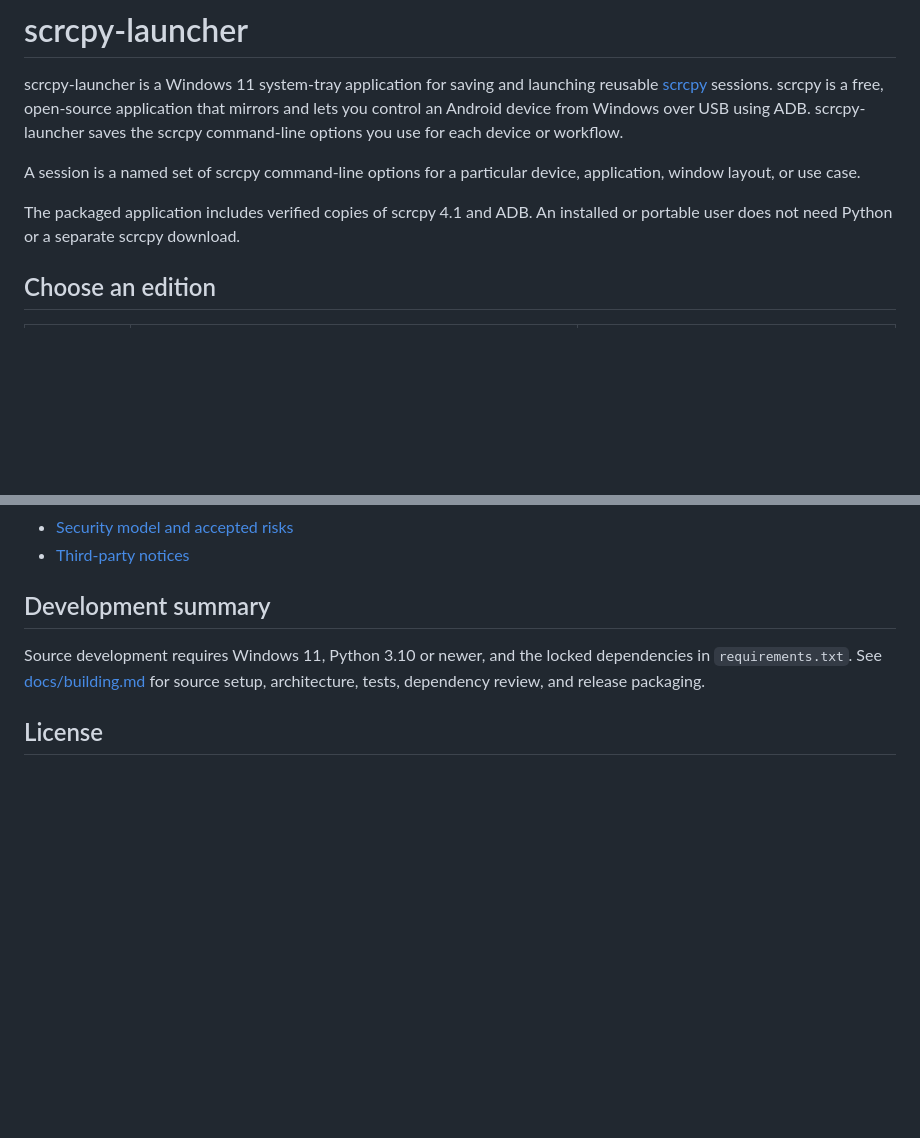
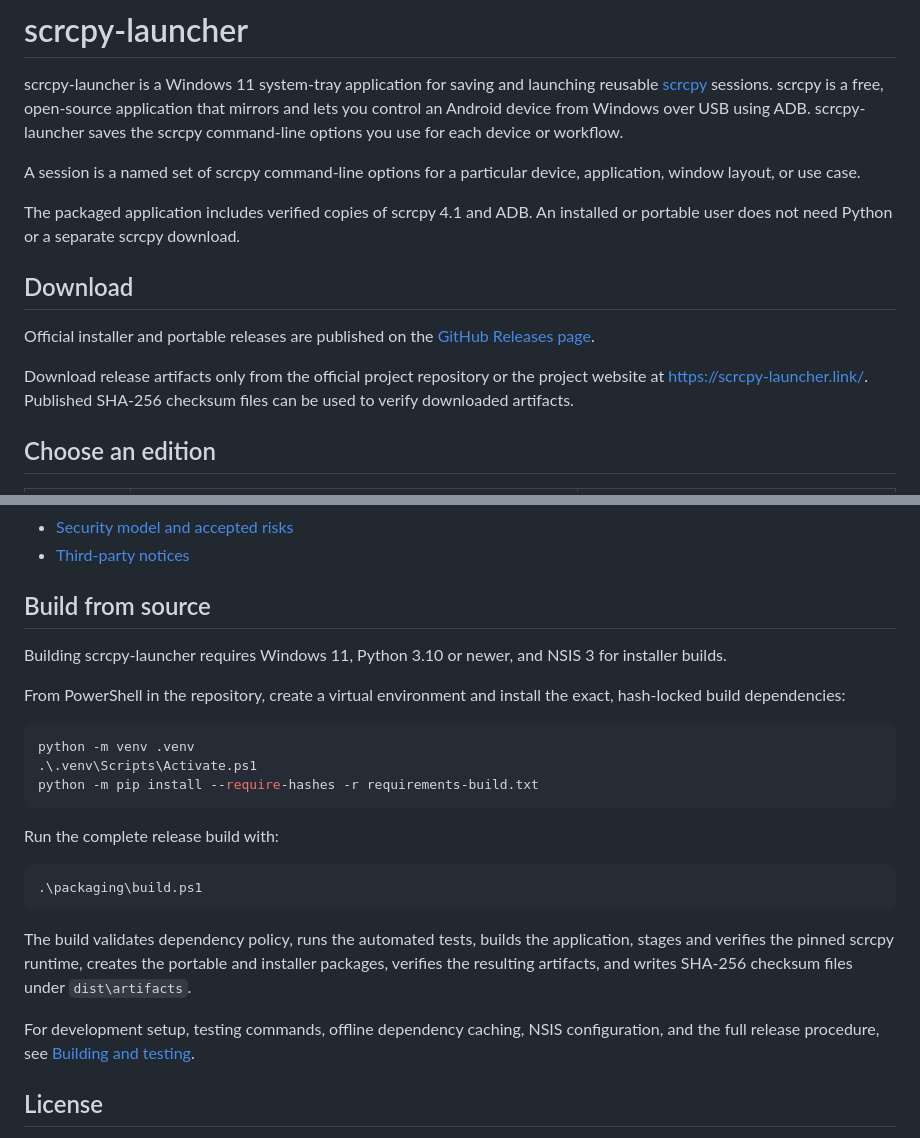
Before and after one commit to wwalsh/scrcpy-launcher, a Markdown page: README.md, 2 parts joined by grey strips. Rendered like a GitHub page; blank space fills up the shorter version.

Commit message:
Clarify downloads and build instructions

````diff
--- a/README.md
+++ b/README.md
@@ -15,6 +15,15 @@ window layout, or use case.
 
 The packaged application includes verified copies of scrcpy 4.1 and ADB. An
 installed or portable user does not need Python or a separate scrcpy download.
+
+## Download
+
+Official installer and portable releases are published on the
+[GitHub Releases page](https://github.com/wwalsh/scrcpy-launcher/releases).
+
+Download release artifacts only from the official project repository or the
+project website at https://scrcpy-launcher.link/. Published SHA-256 checksum
+files can be used to verify downloaded artifacts.
 
 ## Choose an edition
 
@@ -179,11 +188,34 @@ See the [code signing policy](docs/code-signing-policy.md) for eligible artifact
 - [Security model and accepted risks](docs/security-model.md)
 - [Third-party notices](THIRD-PARTY-NOTICES.md)
 
-## Development summary
+## Build from source
 
-Source development requires Windows 11, Python 3.10 or newer, and the locked
-dependencies in `requirements.txt`. See [docs/building.md](docs/building.md) for
-source setup, architecture, tests, dependency review, and release packaging.
+Building scrcpy-launcher requires Windows 11, Python 3.10 or newer, and NSIS 3
+for installer builds.
+
+From PowerShell in the repository, create a virtual environment and install the
+exact, hash-locked build dependencies:
+
+```powershell
+python -m venv .venv
+.\.venv\Scripts\Activate.ps1
+python -m pip install --require-hashes -r requirements-build.txt
+```
+
+Run the complete release build with:
+
+```powershell
+.\packaging\build.ps1
+```
+
+The build validates dependency policy, runs the automated tests, builds the
+application, stages and verifies the pinned scrcpy runtime, creates the portable
+and installer packages, verifies the resulting artifacts, and writes SHA-256
+checksum files under `dist\artifacts`.
+
+For development setup, testing commands, offline dependency caching, NSIS
+configuration, and the full release procedure, see
+[Building and testing](docs/building.md).
 
 ## License
 
````
